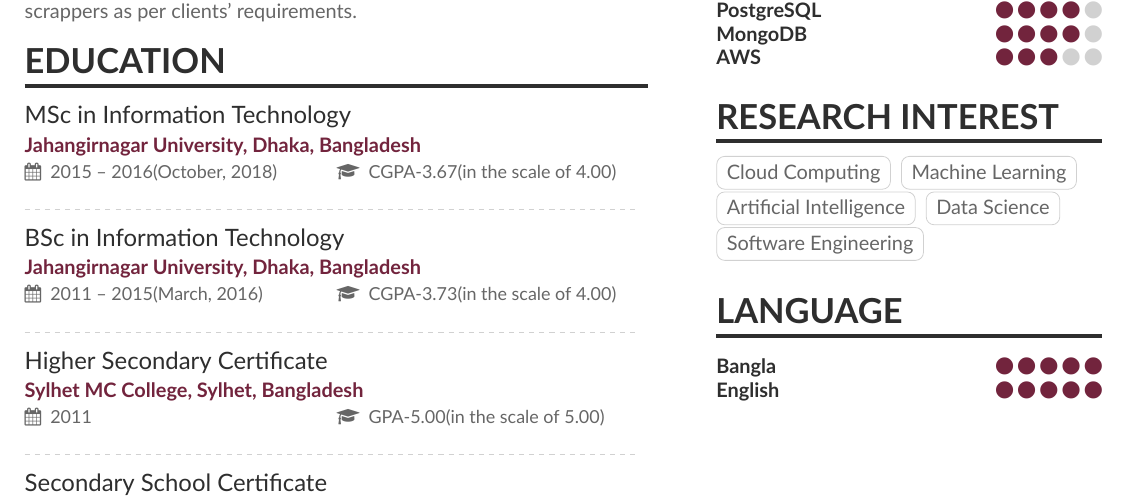
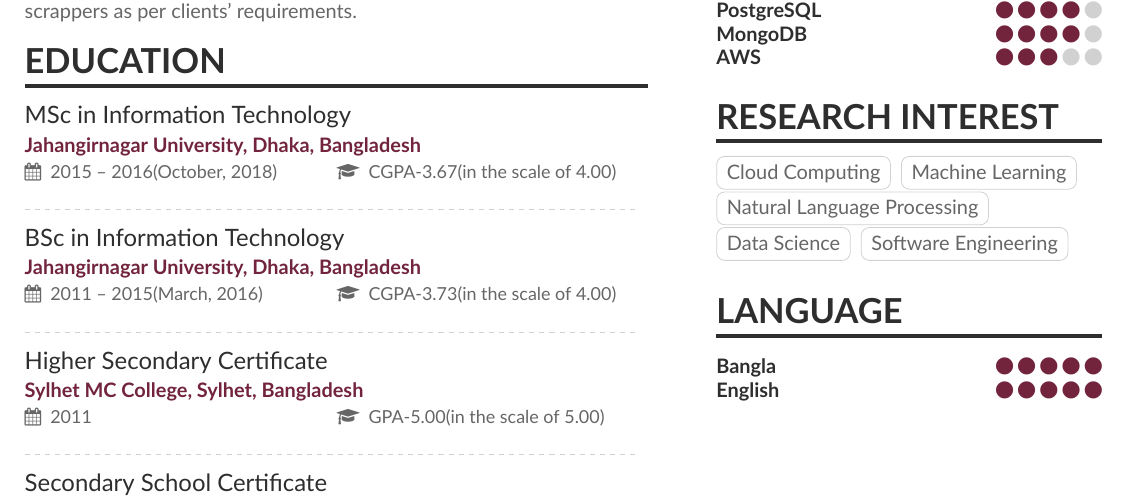
Before and after one commit to arsho/Resume_Big, a LaTeX CV (mmayer.tex, which reads mmayer-p1sidebar.tex): part of page 1 of 3, cut so that both start at the same text. Compiled offline with XeLaTeX.

Commit message:
ADDED NLP

```diff
--- a/mmayer-p1sidebar.tex
+++ b/mmayer-p1sidebar.tex
@@ -54,7 +54,7 @@
 \cvsection{Research Interest}
 \cvtag{Cloud Computing}
 \cvtag{Machine Learning}
-\cvtag{Artificial Intelligence}
+\cvtag{Natural Language Processing}
 \cvtag{Data Science}
 \cvtag{Software Engineering}
 \medskip
```
Also changed, not shown: CV_Shovon_two_columns.pdf (added).
